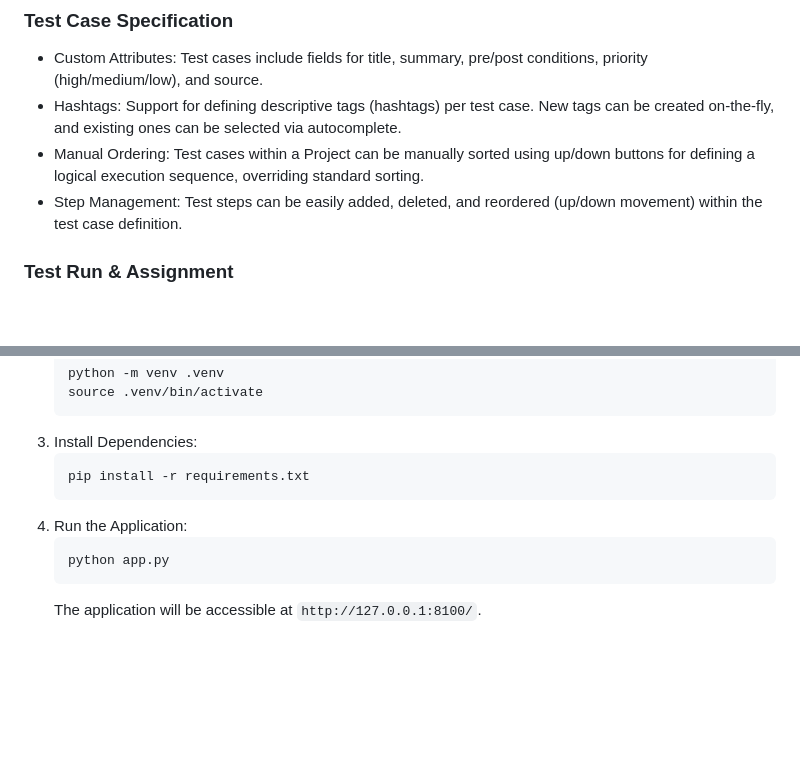
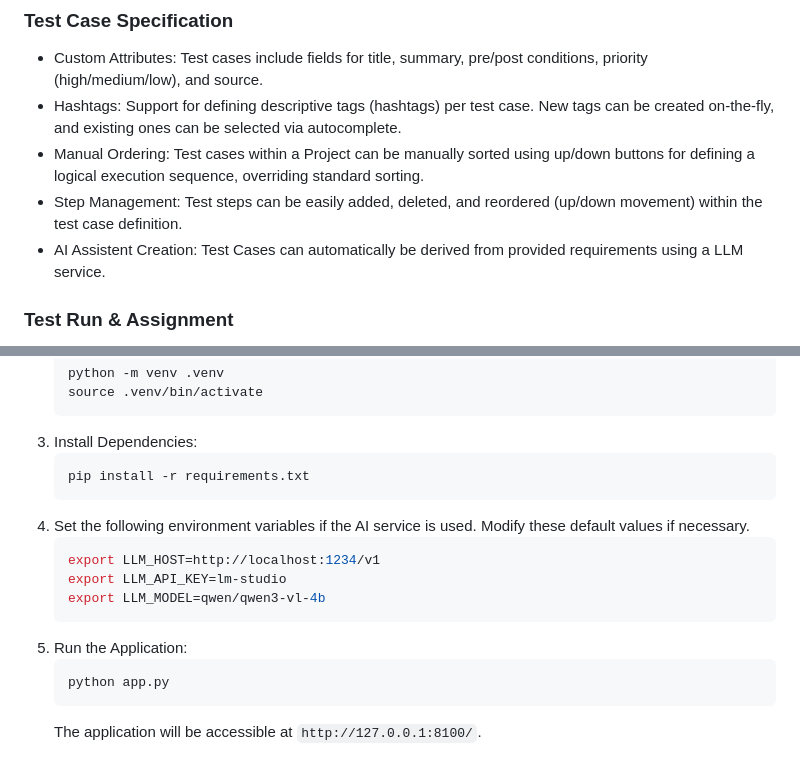
Before and after one commit to winklermw-mz/BugBlitz, a Markdown page: README.md, 2 parts joined by grey strips. Drawn GitHub-style; blank space fills up the shorter version.

Commit message:
feature: added information about AI assistant to read me

````diff
--- a/README.md
+++ b/README.md
@@ -20,6 +20,7 @@ Users can be assigned multiple roles, allowing for complex permission structures
 - Hashtags: Support for defining descriptive tags (hashtags) per test case. New tags can be created on-the-fly, and existing ones can be selected via autocomplete.
 - Manual Ordering: Test cases within a Project can be manually sorted using up/down buttons for defining a logical execution sequence, overriding standard sorting.
 - Step Management: Test steps can be easily added, deleted, and reordered (up/down movement) within the test case definition.
+- AI Assistent Creation: Test Cases can automatically be derived from provided requirements using a LLM service.
 
 ### Test Run & Assignment
 
@@ -53,7 +54,13 @@ Users can be assigned multiple roles, allowing for complex permission structures
     ```bash
     pip install -r requirements.txt
     ```
-4.  Run the Application:
+4. Set the following environment variables if the AI service is used. Modify these default values if necessary.
+    ```bash
+    export LLM_HOST=http://localhost:1234/v1
+    export LLM_API_KEY=lm-studio
+    export LLM_MODEL=qwen/qwen3-vl-4b
+    ```
+5.  Run the Application:
     ```bash
     python app.py
     ```
````
